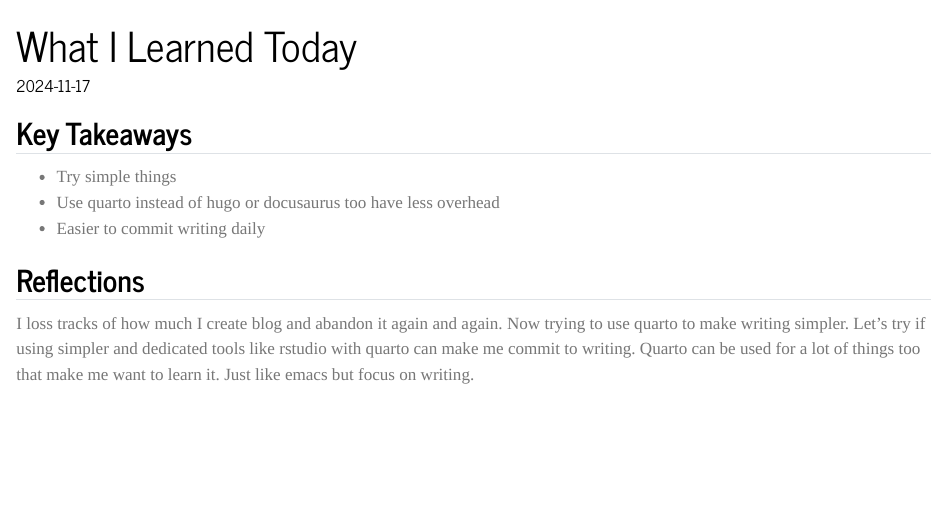
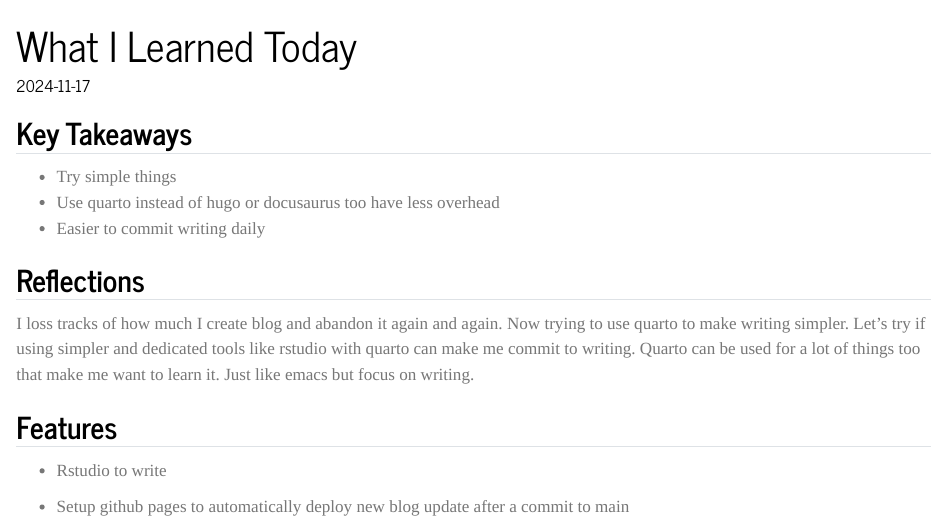
Before and after one commit to terlampau-top/quarto-blog, a Quarto document (posts/day-1-test-quarto.qmd): the page in a window 1100 px wide, from its top. Rendered offline with R 4.5, knitr and Pandoc in place of Quarto, with nearby package versions.

Commit message:
content: update quarto blog features

```diff
--- a/posts/day-1-test-quarto.qmd
+++ b/posts/day-1-test-quarto.qmd
@@ -13,3 +13,9 @@ categories: [learning, daily]
 ## Reflections
 
 I loss tracks of how much I create blog and abandon it again and again. Now trying to use quarto to make writing simpler. Let's try if using simpler and dedicated tools like rstudio with quarto can make me commit to writing. Quarto can be used for a lot of things too that make me want to learn it. Just like emacs but focus on writing.
+
+## Features
+
+-   Rstudio to write
+
+-   Setup github pages to automatically deploy new blog update after a commit to main
```
